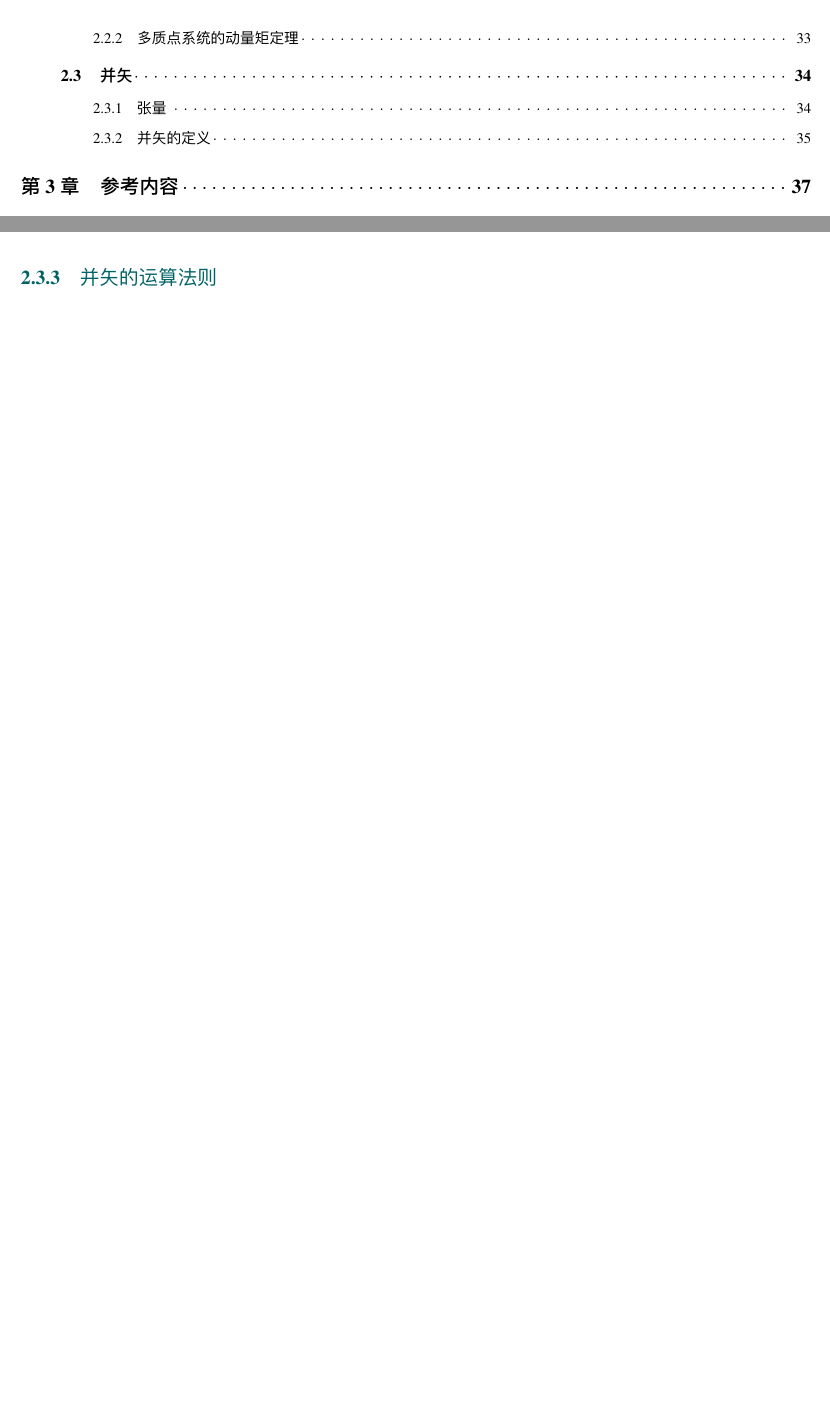
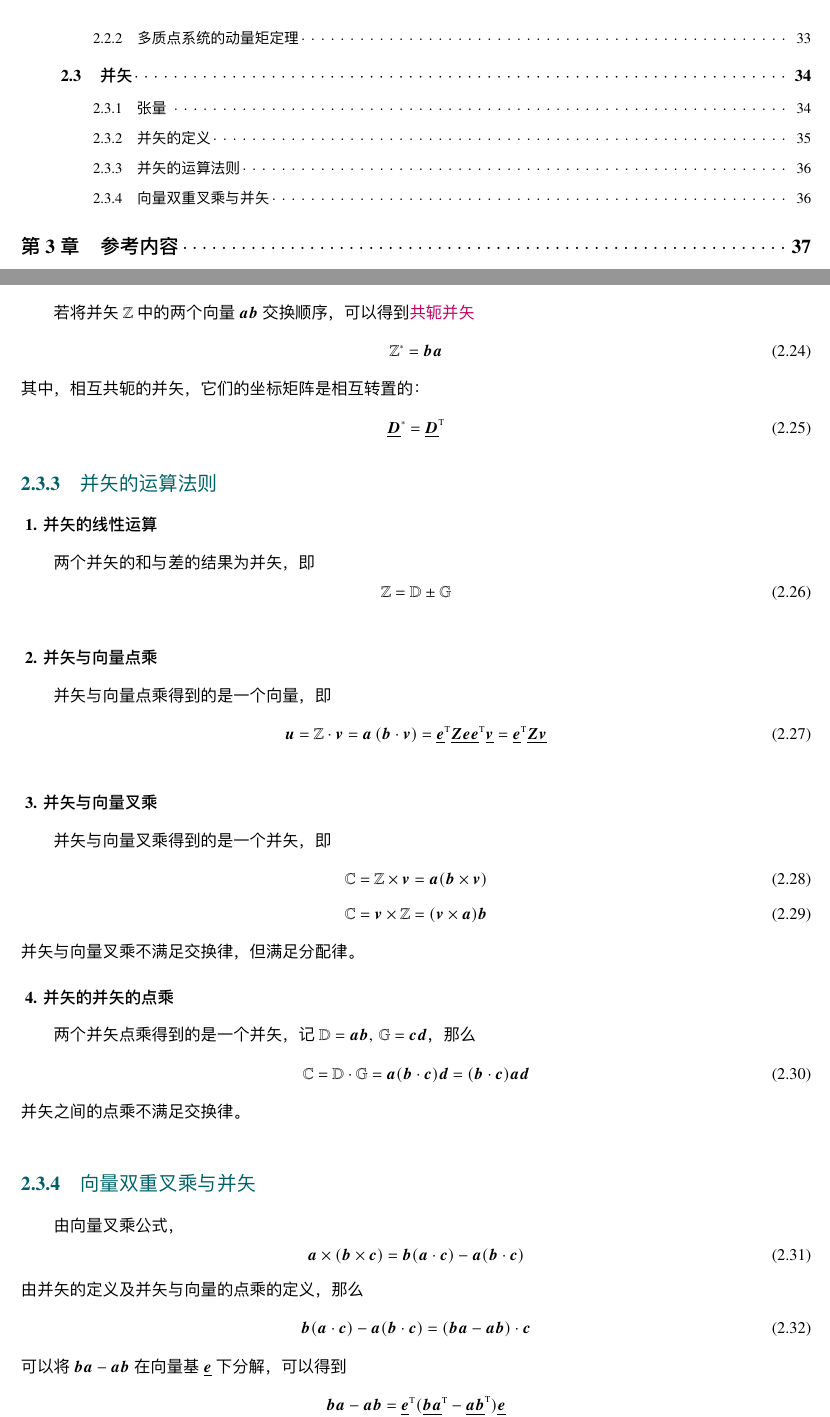
Before and after one commit to Lovely-XPP/Notebook, a LaTeX thesis (source/Attitude Dynamics and Control of Spacecraft/Attitude Dynamics and Control of Spacecraft.tex, which reads source/Attitude Dynamics and Control of Spacecraft/tex/C-2.tex): two parts of pages 4 and 42 of 58 before the commit and two parts of pages 4 and 42 of 56 after it, joined at a grey line, cut so that both start at the same text, the shorter picture padded with empty space. The pictures show the PDF file 笔记pdf/航天器姿态动力学与控制.pdf that the author committed with the source.

Commit message:
Update A-D-C of Spacecraft Cp.2

```diff
--- a/source/Attitude Dynamics and Control of Spacecraft/tex/C-2.tex
+++ b/source/Attitude Dynamics and Control of Spacecraft/tex/C-2.tex
@@ -353,7 +353,7 @@
         \end{bmatrix}
         =
         \begin{bmatrix}
-			a_1b_1 & a_1b_2 & a_1 b_3 \\
-			a_2 b_1 & a_2b_2 & a_2b_3 \\
-			a_3b_1 & a_3 b_2 & a_3b_3
+            a_1b_1  & a_1b_2  & a_1 b_3 \\
+            a_2 b_1 & a_2b_2  & a_2b_3  \\
+            a_3b_1  & a_3 b_2 & a_3b_3
         \end{bmatrix}
@@ -363,12 +364,72 @@
 }
 
 \newpage
+若并矢坐标矩阵$\ubm{Z}$为单位矩阵$\ubm{E}_3$，那么这个并矢称为\dy[单位并矢]{DWBS}
+\begin{equation}
+    \mathbb{E} = \ubm{e}^\T \ubm{e}
+    = \bm{e}_1 \bm{e}_1 + \bm{e}_2\bm{e}_2 + \bm{e}_3\bm{e}_3
+    \nomenclature{$\mathbb{E}$}{单位并矢 \nomnorefpage}
+\end{equation}
 
-将并矢中的两个向量交换顺序，
+若将并矢$\mathbb{Z}$中的两个向量$\bm{a}\bm{b}$交换顺序，可以得到\dy[共轭并矢]{GEBS}
+\begin{equation}
+    \mathbb{Z}^* = \bm{b}\bm{a}
+    \nomenclature{$\mathbb{Z}^*$}{并矢$\mathbb{Z}$的共轭并矢 \nomrefpage}
+\end{equation}
+其中，相互共轭的并矢，它们的坐标矩阵是相互转置的：
+\begin{equation}
+    \ubm{D}^* = \ubm{D}^\T
+\end{equation}
+
+
 \subsection{并矢的运算法则}
+\sssection[并矢的线性运算]
+
+两个并矢的和与差的结果为并矢，即
+\begin{equation}
+    \mathbb{Z} = \mathbb{D} \pm \mathbb{G}
+\end{equation}
+\vspace*{0.1em}
+
 \sssection[并矢与向量点乘]
 
 并矢与向量点乘得到的是一个向量，即
 \begin{equation}
-	\bm{u} = \mathbb{Z} \cdot \bm{v} =
+    \bm{u} = \mathbb{Z} \cdot \bm{v} = \bm{a}\left(\bm{b} \cdot \bm{v}\right) = \ubm{e}^\T \ubm{Z} \ubm{e} \ubm{e}^\T \ubm{v} = \ubm{e}^\T \ubm{Z} \ubm{v}
 \end{equation}
+\vspace*{0.1em}
+
+\sssection[并矢与向量叉乘]
+
+并矢与向量叉乘得到的是一个并矢，即
+\begin{align}
+    \mathbb{C} &= \mathbb{Z} \times \bm{v} = \bm{a}(\bm{b} \times \bm{v}) \\
+    \mathbb{C} &= \bm{v} \times \mathbb{Z} = (\bm{v} \times \bm{a})\bm{b}
+\end{align}
+并矢与向量叉乘不满足交换律，但满足分配律。
+\vspace*{1em}
+
+\sssection[并矢的并矢的点乘]
+
+两个并矢点乘得到的是一个并矢，记$\mathbb{D} = \bm{a}\bm{b}, \, \mathbb{G} = \bm{c}\bm{d}$，那么
+\begin{equation}
+    \mathbb{C} = \mathbb{D} \cdot \mathbb{G} = \bm{a} (\bm{b} \cdot \bm{c}) \bm{d} = (\bm{b} \cdot \bm{c})\bm{a}\bm{d}
+\end{equation}
+并矢之间的点乘不满足交换律。
+\vspace*{1em}
+
+
+\subsection{向量双重叉乘与并矢}
+由向量叉乘公式，
+\begin{equation}
+    \bm{a} \times (\bm{b} \times \bm{c}) = \bm{b}(\bm{a}\cdot\bm{c}) - \bm{a}(\bm{b} \cdot \bm{c})
+\end{equation}
+由并矢的定义及并矢与向量的点乘的定义，那么
+\begin{equation}
+    \bm{b}(\bm{a} \cdot \bm{c}) - \bm{a}(\bm{b} \cdot \bm{c}) = (\bm{b}\bm{a} - \bm{a}\bm{b})\cdot \bm{c}
+\end{equation}
+
+可以将$\bm{b}\bm{a} - \bm{a}\bm{b}$在向量基$\ubm{e}$下分解，可以得到
+\begin{equation*}
+    \bm{b}\bm{a} - \bm{a}\bm{b} = \ubm{e}^\T (\ubm{b}\ubm{a}^\T - \ubm{a}\ubm{b}^\T)\ubm{e}
+\end{equation*}
```
Also changed, not shown: 笔记pdf/航天器姿态动力学与控制.pdf, source/Attitude Dynamics and Control of Spacecraft/tex/C-2.tex (25 more changed lines). Lines whose indentation alone changed are shown as unchanged.
